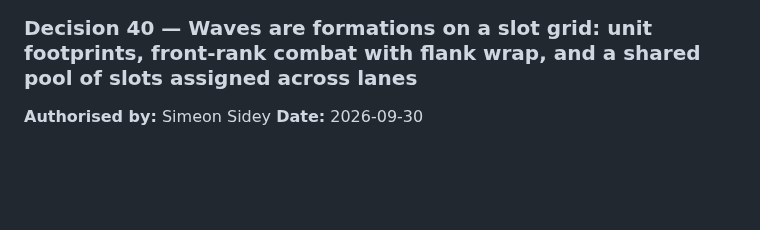
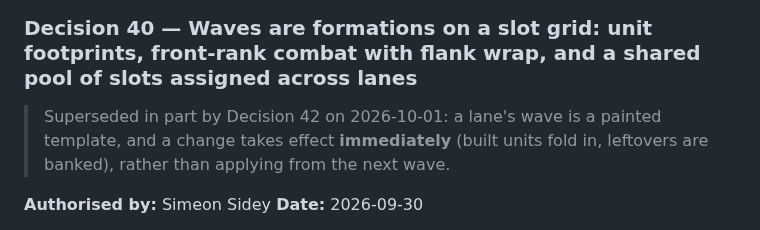
Before and after one commit to SSidey/Breach, a Markdown page: Breach — Reverse Tower Defense Design Spec.md, the part around one of its changes. Rendered like a GitHub page; blank space fills up the shorter version.

```diff
--- a/Breach — Reverse Tower Defense Design Spec.md
+++ b/Breach — Reverse Tower Defense Design Spec.md
@@ -2013,6 +2013,10 @@ before the fight.
 
 ### Decision 40 — Waves are formations on a slot grid: unit footprints, front-rank combat with flank wrap, and a shared pool of slots assigned across lanes
 
+> Superseded in part by Decision 42 on 2026-10-01: a lane's wave is a painted template, and a
+> change takes effect **immediately** (built units fold in, leftovers are banked), rather than
+> applying from the next wave.
+
 **Authorised by:** Simeon Sidey
 **Date:** 2026-09-30
 
```
Also changed, not shown: other parts of Breach — Reverse Tower Defense Design Spec.md (+50 -0 lines), specs/22-formation-feel-test.md (+14 -2 lines).
